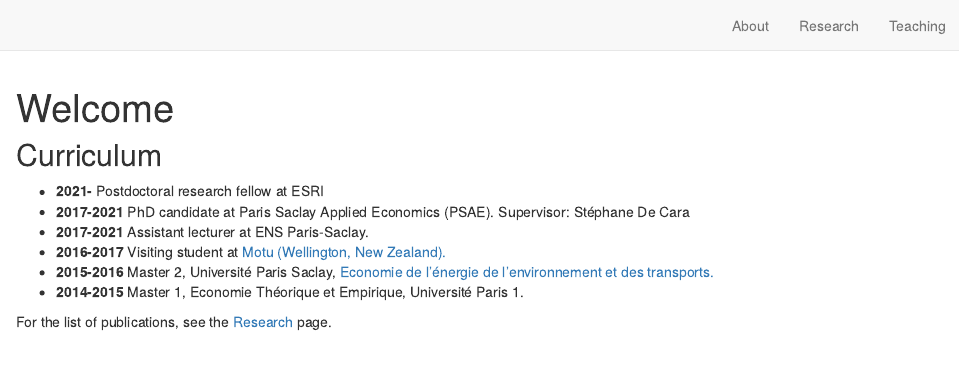
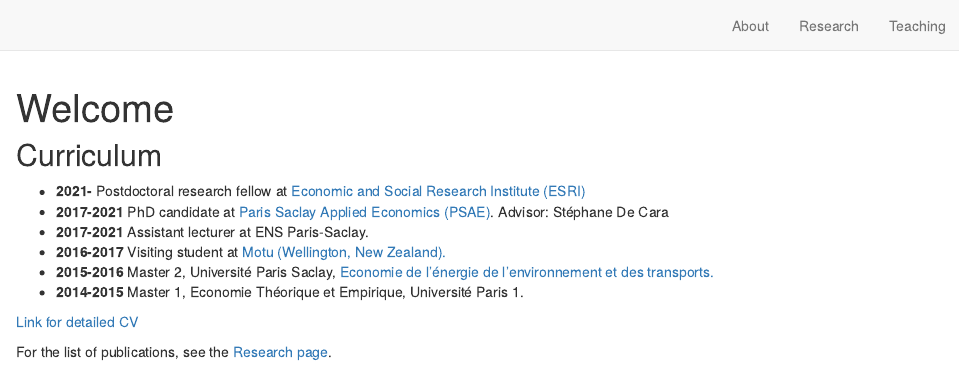
Before and after one commit to loichy/loichy.github.io, an R Markdown document (curriculum.Rmd): the page in a window 1100 px wide, from its top. Rendered offline with R 4.5, knitr and Pandoc, with nearby package versions; drawn as R Markdown's standard HTML page in place of the format the file asks for.

Commit message:
Adding pdf links

````diff
--- a/curriculum.Rmd
+++ b/curriculum.Rmd
@@ -8,14 +8,16 @@ description: |
 ---
 
 ## Curriculum
-* **2021-** Postdoctoral research fellow at ESRI
-* **2017-2021** PhD candidate at Paris Saclay Applied Economics (PSAE). Supervisor: Stéphane De Cara
+* **2021-** Postdoctoral research fellow at [Economic and Social Research Institute (ESRI)](https://www.esri.ie/)
+* **2017-2021** PhD candidate at [Paris Saclay Applied Economics (PSAE)](https://www6.versailles-grignon.inrae.fr/economie_publique). Advisor: Stéphane De Cara
 * **2017-2021** Assistant lecturer at ENS Paris-Saclay.
 * **2016-2017** Visiting student at [Motu (Wellington, New Zealand).](https://www.motu.nz/)
 * **2015-2016** Master 2, Université Paris Saclay, [Economie de l'énergie de l'environnement et des transports.](https://www.universite-paris-saclay.fr/en/education/master/environmental-energy-and-transport-economics/m2-economie-du-developpement-durable-et-de-lenvironnement)
 * **2014-2015** Master 1, Economie Théorique et Empirique, Université Paris 1.
 
-For the list of publications, see the [Research](https://loichy.github.io/research.html) page.
+[Link for detailed CV](https://www.dropbox.com/s/xb7yallo057aeoy/CV_2022.pdf?dl=0)
+
+For the list of publications, see the [Research page](https://loichy.github.io/research.html).
 
 ```{r setup, include=FALSE}
 knitr::opts_chunk$set(echo = FALSE)
````
Also changed, not shown: research.Rmd (+3 -2 lines), docs/search.json, 3 other files.
